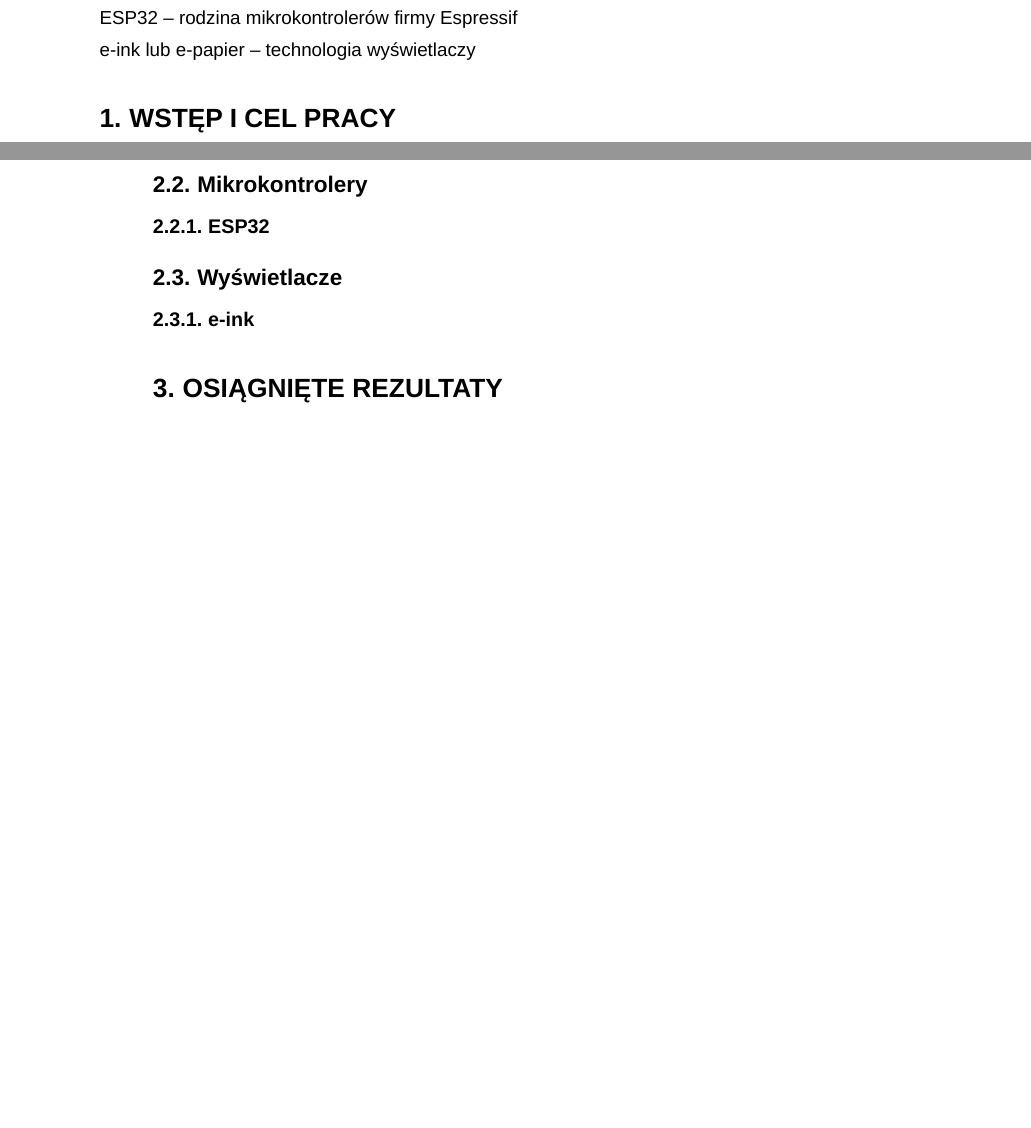
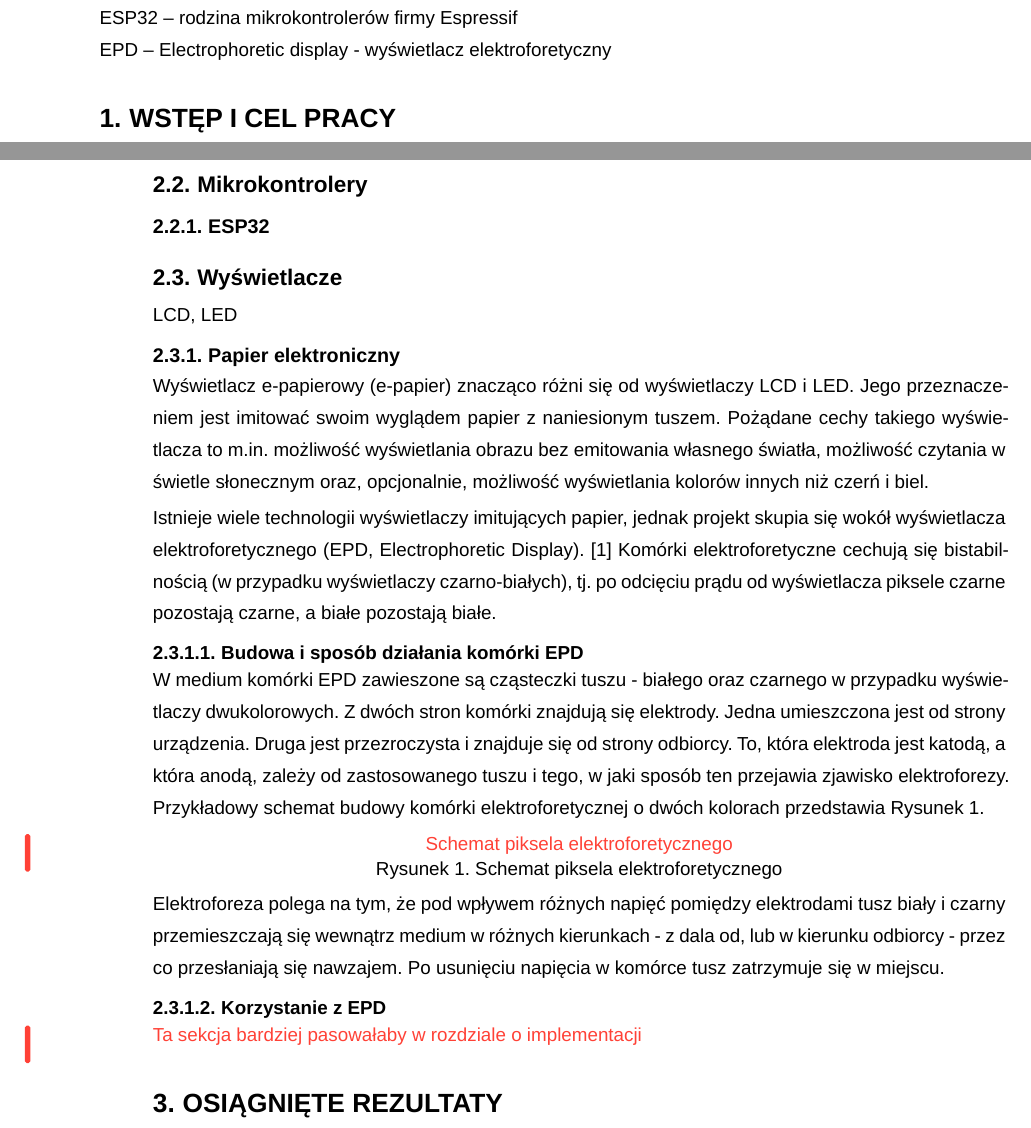
Before and after one commit to ThreeCoffees/pdi-desk-display, a Typst document (docs/main.typ): two parts of pages 6 and 7 of 9, joined at a grey line, cut so that both start at the same text, the shorter picture padded with empty space. Compiled offline with Typst 0.15; a missing font is replaced by an installed copy or a similar font.

Commit message:
Add section on e-paper

```diff
--- a/docs/main.typ
+++ b/docs/main.typ
@@ -43,7 +43,8 @@
 
   symbols: (
     ([ESP32], [rodzina mikrokontrolerów firmy Espressif]),
-    ([e-ink lub e-papier], [technologia wyświetlaczy]),
+    ([EPD], [Electrophoretic display - wyświetlacz elektroforetyczny]),
+
   ),
 )
 
@@ -88,7 +89,28 @@ Osiągnięte zostały #placeholder([x `out of` 7]) z zamierzonych celów.
 
 
 == Wyświetlacze
-=== e-ink
+
+LCD, LED
+
+=== Papier elektroniczny
+
+Wyświetlacz e-papierowy (e-papier) znacząco różni się od wyświetlaczy LCD i LED. Jego przeznaczeniem jest imitować swoim wyglądem papier z naniesionym tuszem. Pożądane cechy takiego wyświetlacza to m.in. możliwość wyświetlania obrazu bez emitowania własnego światła, możliwość czytania w świetle słonecznym oraz, opcjonalnie, możliwość wyświetlania kolorów innych niż czerń i biel.
+
+Istnieje wiele technologii wyświetlaczy imitujących papier, jednak projekt skupia się wokół wyświetlacza elektroforetycznego (EPD, Electrophoretic Display). @electrophoretic-display Komórki elektroforetyczne cechują się bistabilnością (w przypadku wyświetlaczy czarno-białych), tj. po odcięciu prądu od wyświetlacza piksele czarne pozostają czarne, a białe pozostają białe.
+
+==== Budowa i sposób działania komórki EPD
+
+W medium komórki EPD zawieszone są cząsteczki tuszu - białego oraz czarnego w przypadku wyświetlaczy dwukolorowych. Z dwóch stron komórki znajdują się elektrody. Jedna umieszczona jest od strony urządzenia. Druga jest przezroczysta i znajduje się od strony odbiorcy. To, która elektroda jest katodą, a która anodą, zależy od zastosowanego tuszu i tego, w jaki sposób ten przejawia zjawisko elektroforezy. Przykładowy schemat budowy komórki elektroforetycznej o dwóch kolorach przedstawia @electrophoretic-bw-schema.
+
+#figure([#placeholder([Schemat piksela elektroforetycznego])],
+  caption: [Schemat piksela elektroforetycznego]
+)<electrophoretic-bw-schema>
+
+Elektroforeza polega na tym, że pod wpływem różnych napięć pomiędzy elektrodami tusz biały i czarny przemieszczają się wewnątrz medium w różnych kierunkach - z dala od, lub w kierunku odbiorcy - przez co przesłaniają się nawzajem. Po usunięciu napięcia w komórce tusz zatrzymuje się w miejscu.
+
+==== Korzystanie z EPD
+
+#placeholder([Ta sekcja bardziej pasowałaby w rozdziale o implementacji])
 
 = Osiągnięte rezultaty
 == Konfiguracja
```
Also changed, not shown: docs/sources.bib (+5 -0 lines), docs/main.typ (2 more changed lines).
